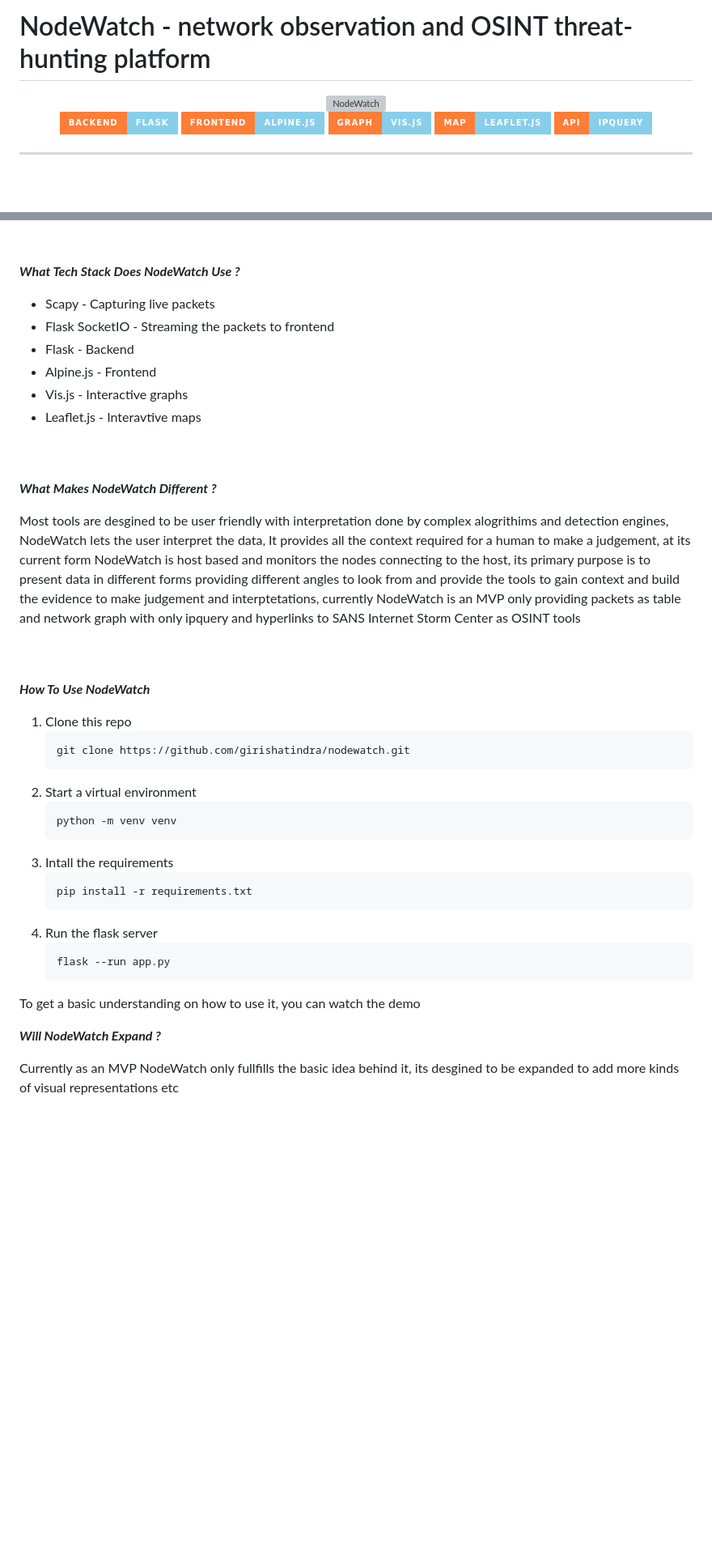
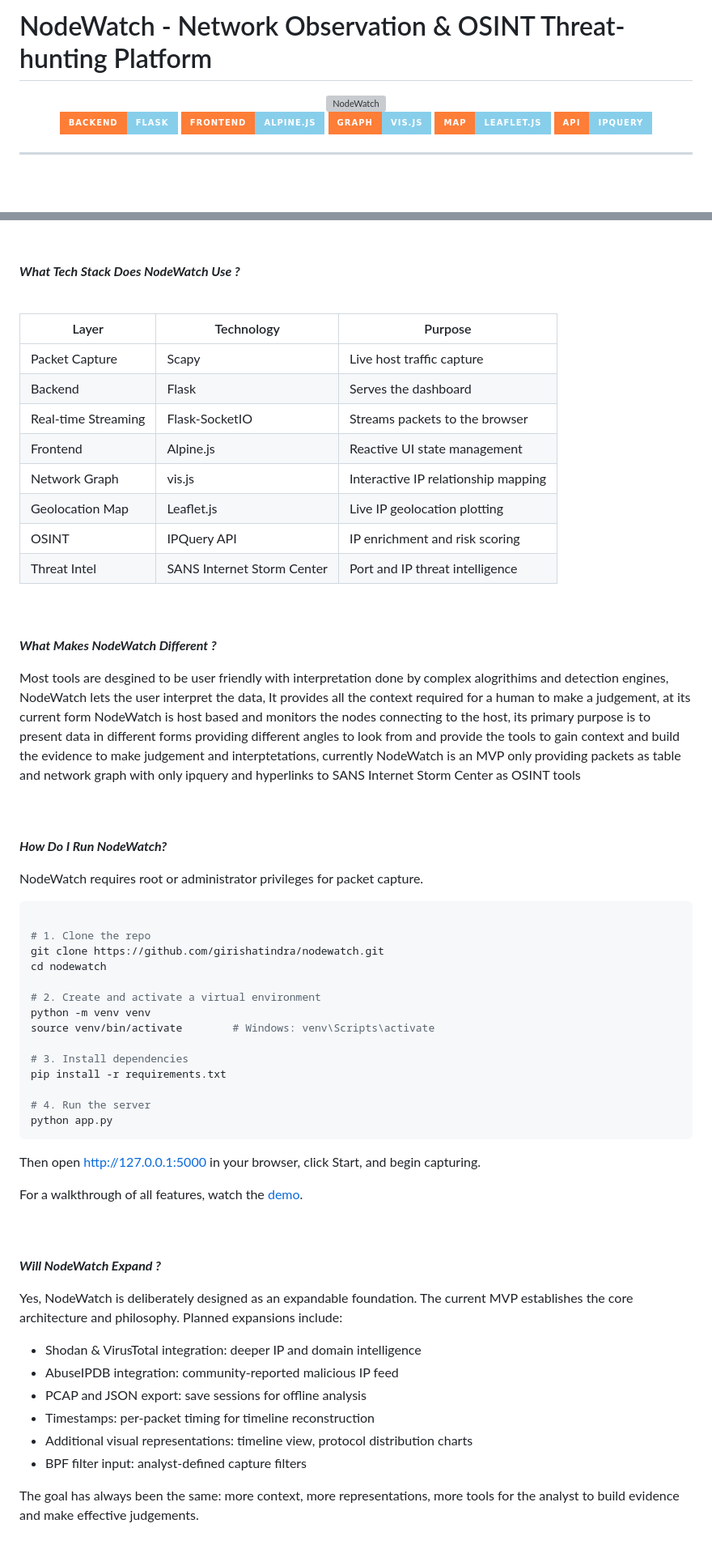
Before and after one commit to girishatindra/nodewatch, a Markdown page: README.md, 2 parts joined by grey strips. Shown at 81% size. Drawn GitHub-style; badges without logos; blank space fills up the shorter version; grey boxes are pictures that could not be loaded.

Commit message:
Enhance README with updated links and formatting
Updated README.md for clarity and improved links.

````diff
--- a/README.md
+++ b/README.md
@@ -1,4 +1,4 @@
-# NodeWatch - network observation and OSINT threat-hunting platform
+# NodeWatch - Network Observation & OSINT Threat-hunting Platform
 
 <div align="center">
 
@@ -62,12 +62,18 @@ No automated threat verdicts. No cloud dependency. No infrastructure. One comman
 
 ***What Tech Stack Does NodeWatch Use ?***
 
-- Scapy - Capturing live packets
-- Flask SocketIO - Streaming the packets to frontend
-- Flask - Backend
-- Alpine.js - Frontend
-- Vis.js - Interactive graphs
-- Leaflet.js - Interavtive maps
+<br>
+
+| Layer | Technology | Purpose
+|-------|------------|--------|
+| Packet Capture | Scapy | Live host traffic capture |
+| Backend | Flask | Serves the dashboard |
+| Real-time Streaming | Flask-SocketIO | Streams packets to the browser |
+| Frontend | Alpine.js | Reactive UI state management |
+| Network Graph | vis.js | Interactive IP relationship mapping |
+| Geolocation Map | Leaflet.js |Live IP geolocation plotting |
+| OSINT | IPQuery API | IP enrichment and risk scoring |
+| Threat Intel | SANS Internet Storm Center | Port and IP threat intelligence |
 
 <br>
 <br>
@@ -79,26 +85,46 @@ Most tools are desgined to be user friendly with interpretation done by complex
 <br>
 <br>
 
-***How To Use NodeWatch***
+***How Do I Run NodeWatch?***
 
-1. Clone this repo
-   ```bash
-   git clone https://github.com/girishatindra/nodewatch.git
-   ```
-2. Start a virtual environment
-   ```bash
-   python -m venv venv
-   ```
-3. Intall the requirements
-   ```bash
-   pip install -r requirements.txt
-   ```
-4. Run the flask server
-   ```bash
-   flask --run app.py
-   ```
-To get a basic understanding on how to use it, you can watch the demo
+NodeWatch requires root or administrator privileges for packet capture.
+
+```bash
+
+# 1. Clone the repo
+git clone https://github.com/girishatindra/nodewatch.git
+cd nodewatch
+
+# 2. Create and activate a virtual environment
+python -m venv venv
+source venv/bin/activate        # Windows: venv\Scripts\activate
+
+# 3. Install dependencies
+pip install -r requirements.txt
+
+# 4. Run the server
+python app.py
+```
+Then open http://127.0.0.1:5000 in your browser, click Start, and begin capturing.
+
+For a walkthrough of all features, watch the [demo](https://youtu.be/JX5Rtc5Ua7Q).
+
+<br>
+<br>
 
 ***Will NodeWatch Expand ?***
 
-Currently as an MVP NodeWatch only fullfills the basic idea behind it, its desgined to be expanded to add more kinds of visual representations etc
+Yes, NodeWatch is deliberately designed as an expandable foundation. The current MVP establishes the core architecture and philosophy. Planned expansions include:
+
+- Shodan & VirusTotal integration: deeper IP and domain intelligence
+- AbuseIPDB integration: community-reported malicious IP feed
+- PCAP and JSON export: save sessions for offline analysis
+- Timestamps: per-packet timing for timeline reconstruction
+- Additional visual representations: timeline view, protocol distribution charts
+- BPF filter input: analyst-defined capture filters
+
+The goal has always been the same: more context, more representations, more tools for the analyst to build evidence and make effective judgements.
+
+<br>
+<br>
+
````
Also changed, not shown: other parts of README.md (+26 -6 lines).
